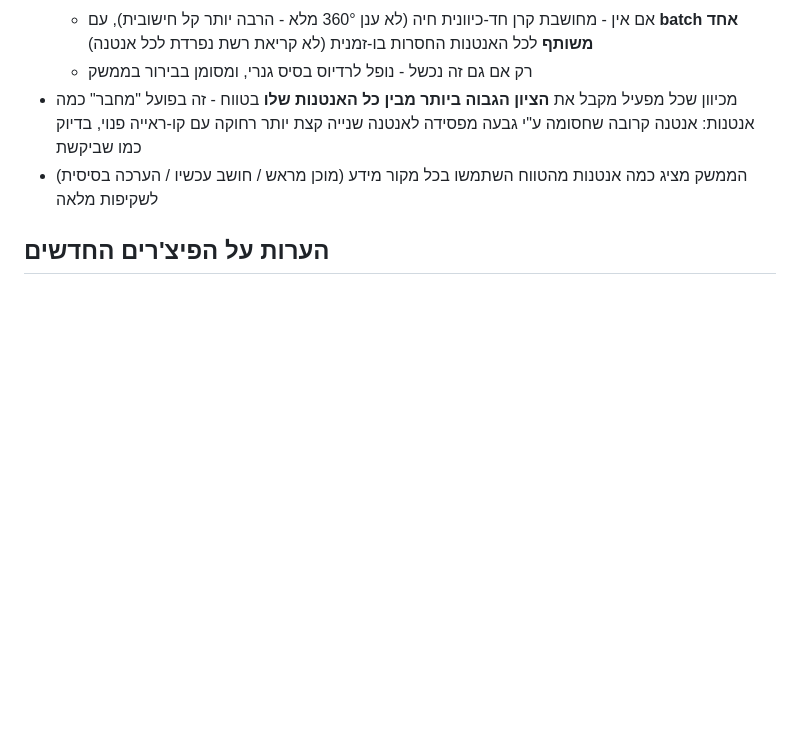
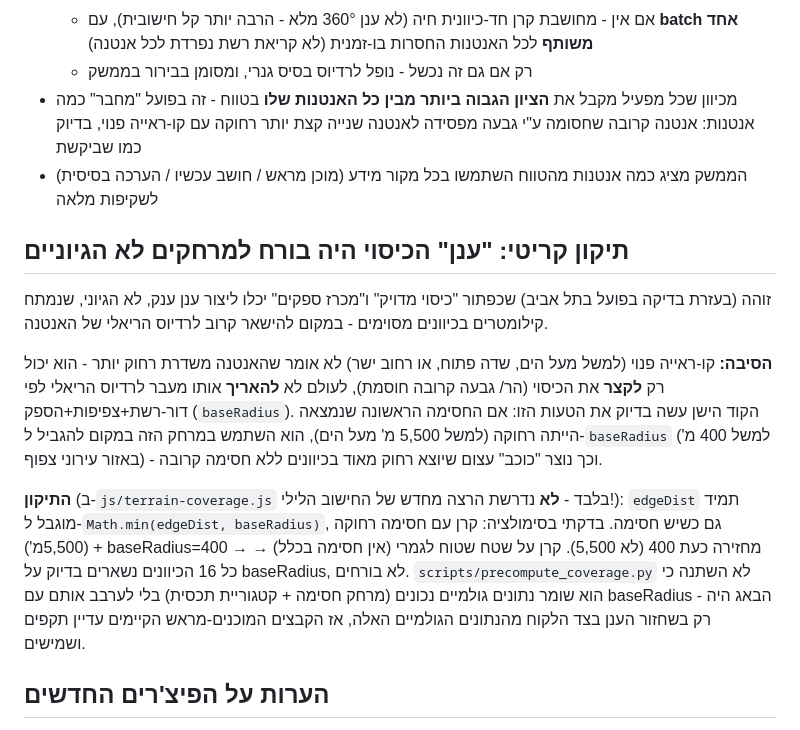
Before and after one commit to ronenz90/Cellular_map_IL, a Markdown page: README.md, the part around the change. GitHub-like rendering; blank space fills up the shorter version.

```diff
--- a/README.md
+++ b/README.md
@@ -352,6 +352,30 @@ Overpass הציבוריים החינמיים בנפח כזה.
 - הממשק מציג כמה אנטנות מהטווח השתמשו בכל מקור מידע (מוכן מראש /
   חושב עכשיו / הערכה בסיסית) לשקיפות מלאה
 
+## תיקון קריטי: "ענן" הכיסוי היה בורח למרחקים לא הגיוניים
+זוהה (בעזרת בדיקה בפועל בתל אביב) שכפתור "כיסוי מדויק" ו"מכרז ספקים"
+יכלו ליצור ענן ענק, לא הגיוני, שנמתח קילומטרים בכיוונים מסוימים -
+במקום להישאר קרוב לרדיוס הריאלי של האנטנה.
+
+**הסיבה:** קו-ראייה פנוי (למשל מעל הים, שדה פתוח, או רחוב ישר) לא
+אומר שהאנטנה משדרת רחוק יותר - הוא יכול רק **לקצר** את הכיסוי (הר/
+גבעה קרובה חוסמת), לעולם לא **להאריך** אותו מעבר לרדיוס הריאלי לפי
+דור-רשת+צפיפות+הספק (`baseRadius`). הקוד הישן עשה בדיוק את הטעות
+הזו: אם החסימה הראשונה שנמצאה הייתה רחוקה (למשל 5,500 מ' מעל הים),
+הוא השתמש במרחק הזה במקום להגביל ל-`baseRadius` (למשל 400 מ' באזור
+עירוני צפוף) - וכך נוצר "כוכב" עצום שיוצא רחוק מאוד בכיוונים ללא
+חסימה קרובה.
+
+**התיקון** (ב-`js/terrain-coverage.js` בלבד - **לא** נדרשת הרצה
+מחדש של החישוב הלילי!): `edgeDist` תמיד מוגבל ל-`Math.min(edgeDist,
+baseRadius)`, גם כשיש חסימה. בדקתי בסימולציה: קרן עם חסימה רחוקה
+(5,500מ') + baseRadius=400 → מחזירה כעת 400 (לא 5,500). קרן על שטח
+שטוח לגמרי (אין חסימה בכלל) → כל 16 הכיוונים נשארים בדיוק על
+baseRadius, לא בורחים. `scripts/precompute_coverage.py` לא השתנה
+כי הוא שומר נתונים גולמיים נכונים (מרחק חסימה + קטגוריית תכסית) בלי
+לערבב אותם עם baseRadius - הבאג היה רק בשחזור הענן בצד הלקוח מהנתונים
+הגולמיים האלה, אז הקבצים המוכנים-מראש הקיימים עדיין תקפים ושמישים.
+
 ## הערות על הפיצ'רים החדשים
 - **דיווחי קליטה חלשה וכתובות שמורות נשמרים רק במכשיר** (localStorage) -
   אין כרגע שרת/בסיס נתונים משותף, כך ששני משתמשים שונים לא רואים דיווחים
```
